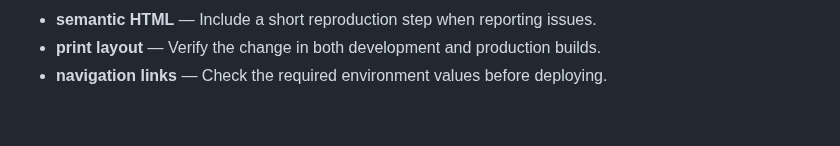
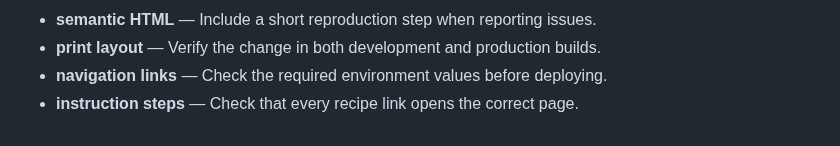
Before and after one commit to Sid2169/odin_recepies, a Markdown page: README.md, the part around the change. Drawn GitHub-style.

Commit message:
Update instruction steps guidance

```diff
--- a/README.md
+++ b/README.md
@@ -87,3 +87,4 @@ Images live in `images/`. Some filenames contain spaces, so keep the existing pa
 - **semantic HTML** — Include a short reproduction step when reporting issues.
 - **print layout** — Verify the change in both development and production builds.
 - **navigation links** — Check the required environment values before deploying.
+- **instruction steps** — Check that every recipe link opens the correct page.
```
